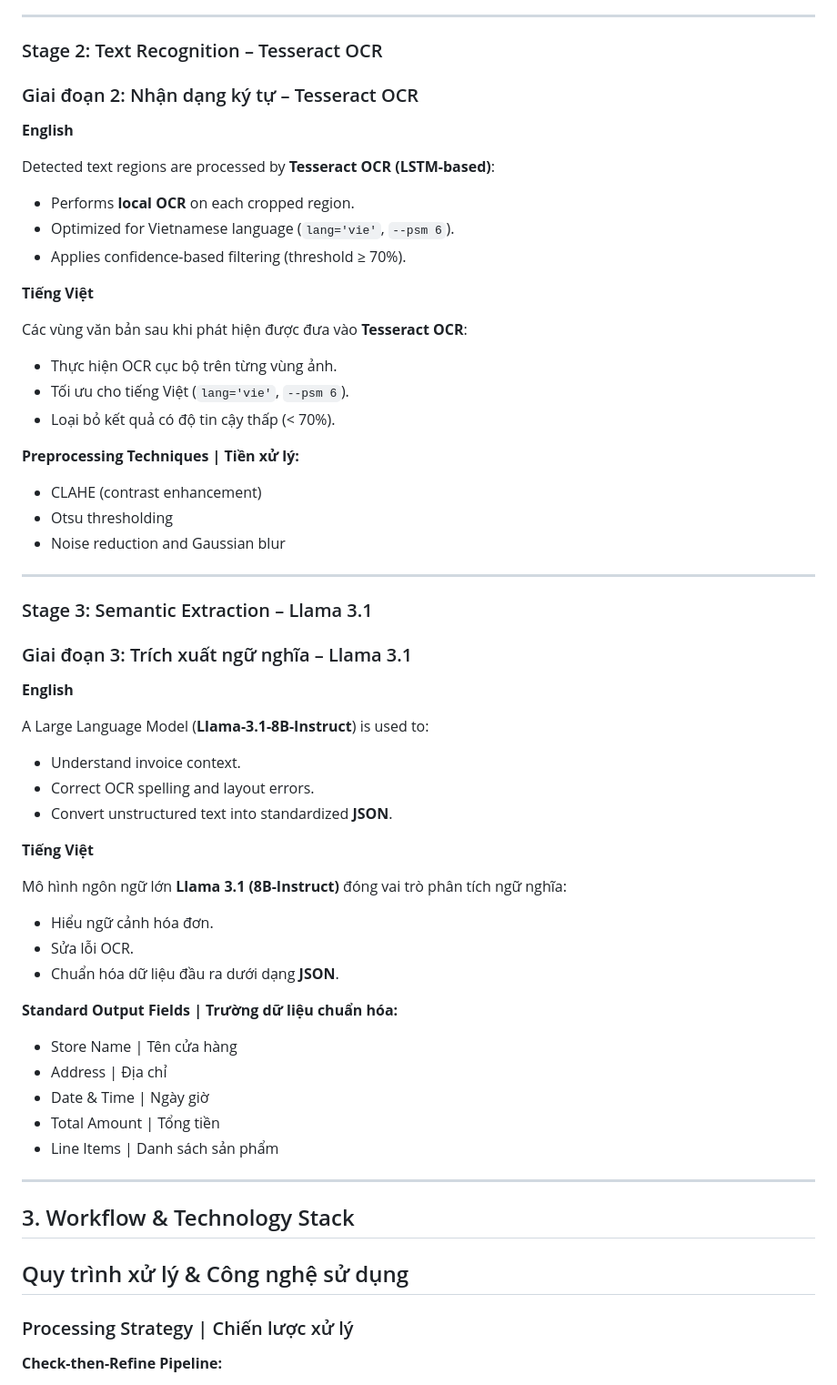
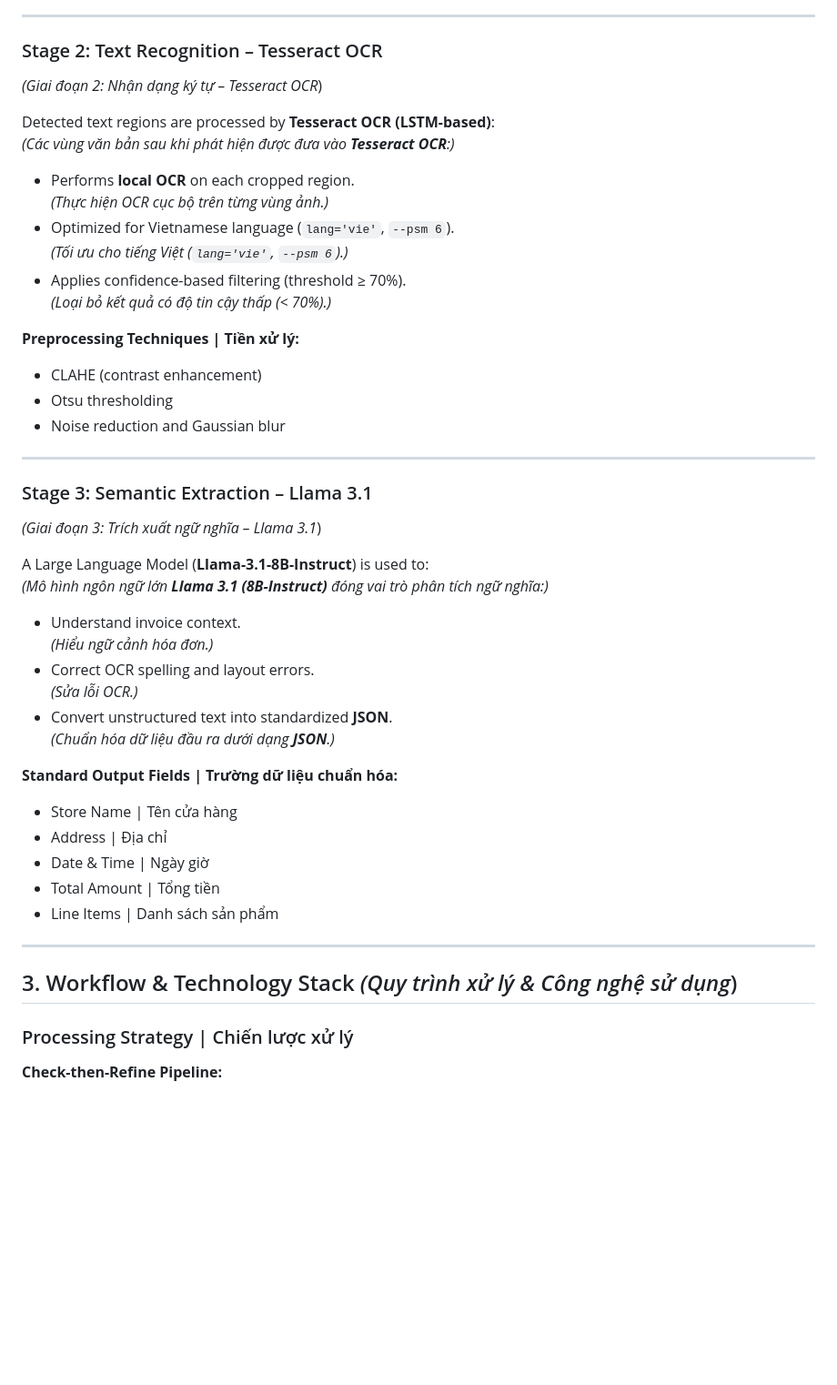
Before and after one commit to HTLinh0604/invoice_ocr_craft_llama3, a Markdown page: README.md, the part around one of its changes. Shown at 91% size. Rendered like a GitHub page; blank space fills up the shorter version.

```diff
--- a/README.md
+++ b/README.md
@@ -49,21 +57,17 @@ The system employs **CRAFT (Character Region Awareness for Text Detection)** to
 ---
 
 ### Stage 2: Text Recognition – Tesseract OCR
-### Giai đoạn 2: Nhận dạng ký tự – Tesseract OCR
-
-**English**
+*(Giai đoạn 2: Nhận dạng ký tự – Tesseract OCR*)
 
 Detected text regions are processed by **Tesseract OCR (LSTM-based)**:
+*(Các vùng văn bản sau khi phát hiện được đưa vào **Tesseract OCR**:)*
 - Performs **local OCR** on each cropped region.
+   *(Thực hiện OCR cục bộ trên từng vùng ảnh.)*
 - Optimized for Vietnamese language (`lang='vie'`, `--psm 6`).
+   *(Tối ưu cho tiếng Việt (`lang='vie'`, `--psm 6`).)*
 - Applies confidence-based filtering (threshold ≥ 70%).
+  *(Loại bỏ kết quả có độ tin cậy thấp (< 70%).)*
 
-**Tiếng Việt**
-
-Các vùng văn bản sau khi phát hiện được đưa vào **Tesseract OCR**:
-- Thực hiện OCR cục bộ trên từng vùng ảnh.
-- Tối ưu cho tiếng Việt (`lang='vie'`, `--psm 6`).
-- Loại bỏ kết quả có độ tin cậy thấp (< 70%).
 
 **Preprocessing Techniques | Tiền xử lý:**
 - CLAHE (contrast enhancement)
@@ -73,21 +77,17 @@ Các vùng văn bản sau khi phát hiện được đưa vào **Tesseract OCR**
 ---
 
 ### Stage 3: Semantic Extraction – Llama 3.1
-### Giai đoạn 3: Trích xuất ngữ nghĩa – Llama 3.1
-
-**English**
+*(Giai đoạn 3: Trích xuất ngữ nghĩa – Llama 3.1*)
 
 A Large Language Model (**Llama-3.1-8B-Instruct**) is used to:
+*(Mô hình ngôn ngữ lớn **Llama 3.1 (8B-Instruct)** đóng vai trò phân tích ngữ nghĩa:)*
 - Understand invoice context.
+   *(Hiểu ngữ cảnh hóa đơn.)*
 - Correct OCR spelling and layout errors.
+   *(Sửa lỗi OCR.)*
 - Convert unstructured text into standardized **JSON**.
+   *(Chuẩn hóa dữ liệu đầu ra dưới dạng **JSON**.)*
 
-**Tiếng Việt**
-
-Mô hình ngôn ngữ lớn **Llama 3.1 (8B-Instruct)** đóng vai trò phân tích ngữ nghĩa:
-- Hiểu ngữ cảnh hóa đơn.
-- Sửa lỗi OCR.
-- Chuẩn hóa dữ liệu đầu ra dưới dạng **JSON**.
 
 **Standard Output Fields | Trường dữ liệu chuẩn hóa:**
 - Store Name | Tên cửa hàng
@@ -98,8 +98,7 @@ Mô hình ngôn ngữ lớn **Llama 3.1 (8B-Instruct)** đóng vai trò phân t
 
 ---
 
-## 3. Workflow & Technology Stack
-## Quy trình xử lý & Công nghệ sử dụng
+## 3. Workflow & Technology Stack *(Quy trình xử lý & Công nghệ sử dụng*)
 
 ### Processing Strategy | Chiến lược xử lý
 
```
Also changed, not shown: other parts of README.md (+17 -10 lines).
